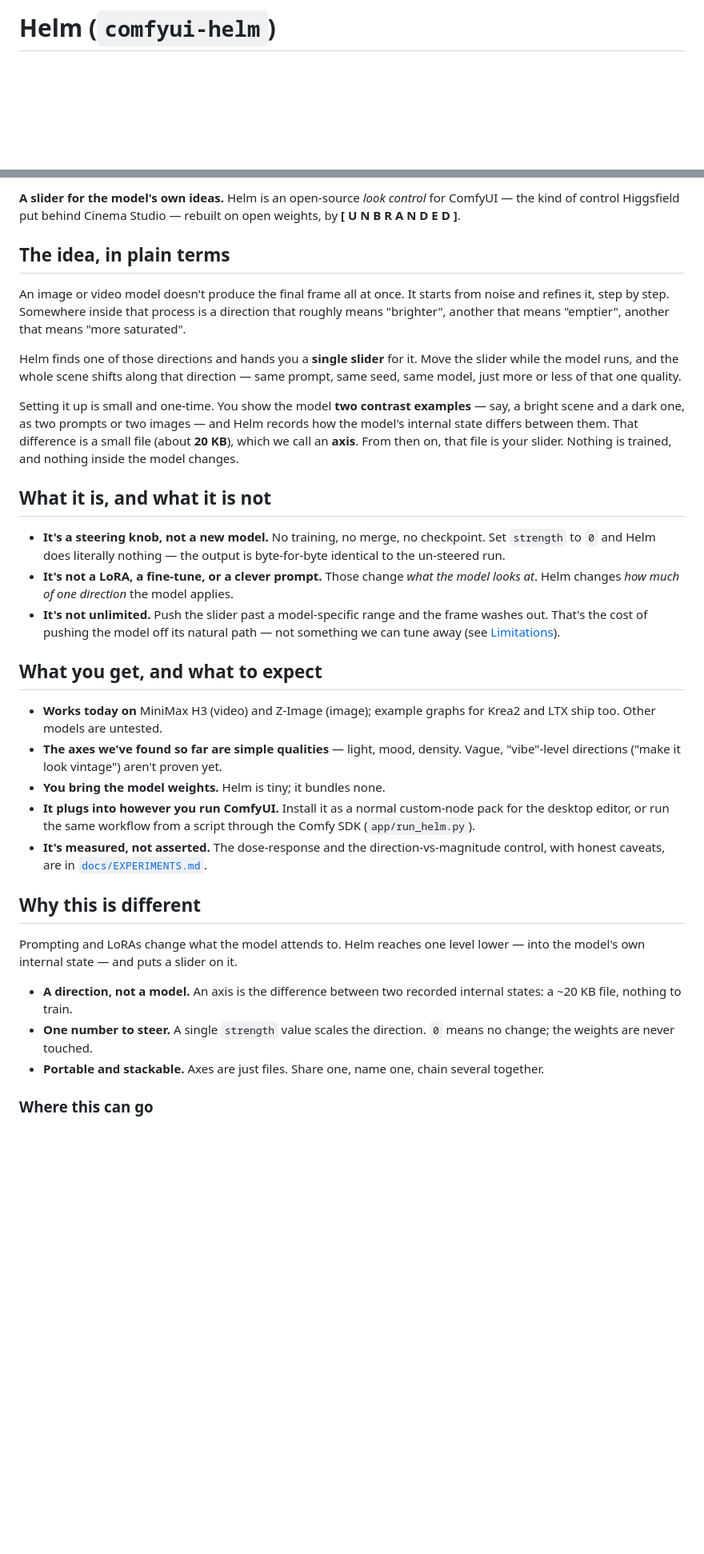
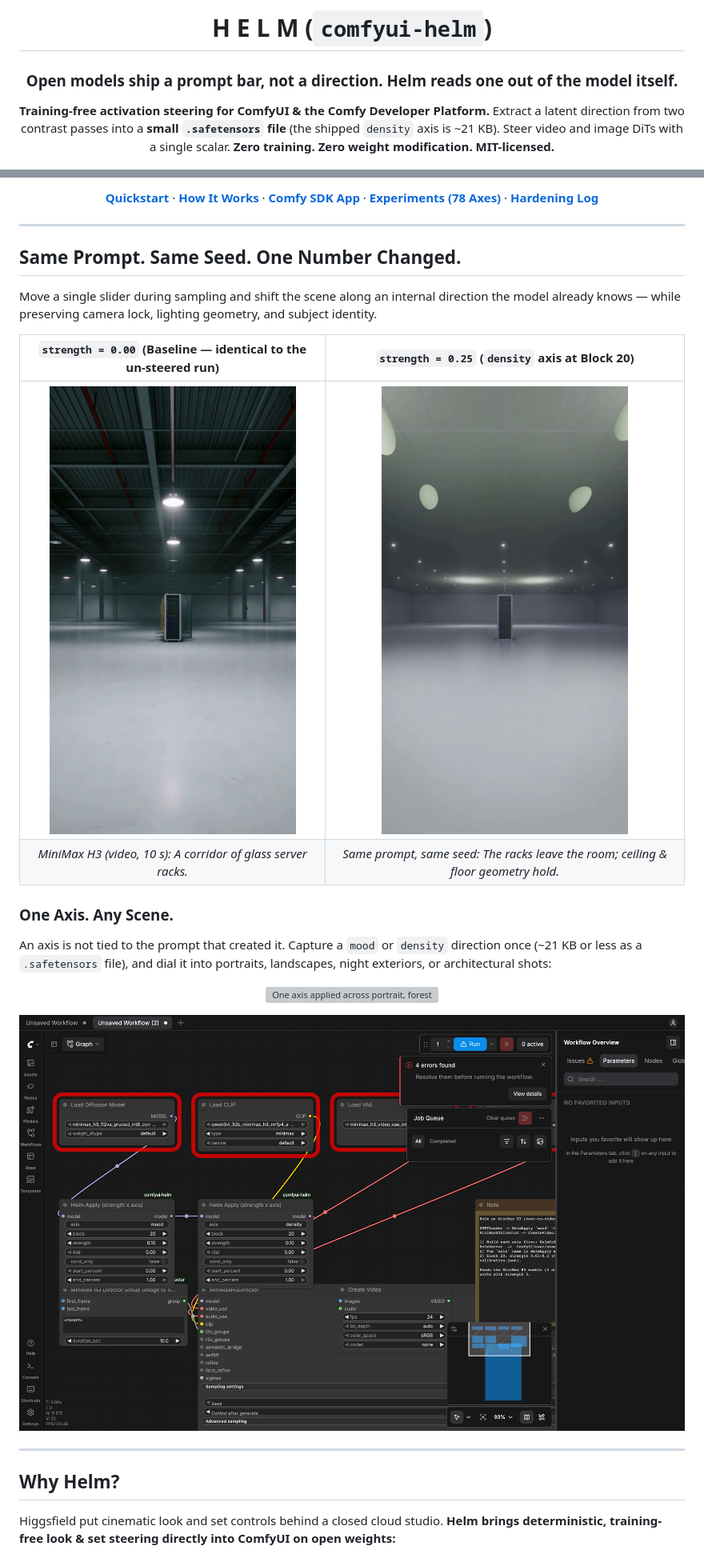
Before and after one commit to U-N-B-R-A-N-D-E-D/comfyui-helm, a Markdown page: README.md, 2 parts joined by grey strips. Shown at 80% size. Rendered like a GitHub page; blank space fills up the shorter version; grey boxes are pictures that could not be loaded.

Commit message:
docs: visual-first hero README — claims audited against the repo

```diff
--- a/README.md
+++ b/README.md
@@ -1,3 +1,10 @@
-# Helm (`comfyui-helm`)
+<div align="center">
+
+# H E L M (`comfyui-helm`)
+
+### **Open models ship a prompt bar, not a direction. Helm reads one out of the model itself.**
+
+**Training-free activation steering for ComfyUI & the Comfy Developer Platform.**
+Extract a latent direction from two contrast passes into a **small `.safetensors` file** (the shipped `density` axis is ~21 KB). Steer video and image DiTs with a single scalar. **Zero training. Zero weight modification. MIT-licensed.**
 
 [![Python 3.10+](https://img.shields.io/badge/python-3.10+-blue.svg)](https://www.python.org/downloads/)
@@ -5,35 +14,34 @@
 
-**A slider for the model's own ideas.** Helm is an open-source *look control* for ComfyUI — the kind of control Higgsfield put behind Cinema Studio — rebuilt on open weights, by **[ U N B R A N D E D ]**.
+[**Quickstart**](#quickstart-60-seconds) · [**How It Works**](#how-it-works) · [**Comfy SDK App**](#run-as-an-app-via-the-comfy-sdk) · [**Experiments (78 Axes)**](docs/EXPERIMENTS.md) · [**Hardening Log**](docs/HARDENING.md)
 
-## The idea, in plain terms
+</div>
 
-An image or video model doesn't produce the final frame all at once. It starts from noise and refines it, step by step. Somewhere inside that process is a direction that roughly means "brighter", another that means "emptier", another that means "more saturated".
+---
 
-Helm finds one of those directions and hands you a **single slider** for it. Move the slider while the model runs, and the whole scene shifts along that direction — same prompt, same seed, same model, just more or less of that one quality.
+## Same Prompt. Same Seed. One Number Changed.
 
-Setting it up is small and one-time. You show the model **two contrast examples** — say, a bright scene and a dark one, as two prompts or two images — and Helm records how the model's internal state differs between them. That difference is a small file (about **20 KB**), which we call an **axis**. From then on, that file is your slider. Nothing is trained, and nothing inside the model changes.
+Move a single slider during sampling and shift the scene along an internal direction the model already knows — while preserving camera lock, lighting geometry, and subject identity.
 
-## What it is, and what it is not
+| **`strength = 0.00` (Baseline — identical to the un-steered run)** | **`strength = 0.25` (`density` axis at Block 20)** |
+| :---: | :---: |
+| ![Baseline 0.00](examples/hero_strength_0.00.png) | ![Steered 0.25](examples/hero_strength_0.25.png) |
+| *MiniMax H3 (video, 10 s): A corridor of glass server racks.* | *Same prompt, same seed: The racks leave the room; ceiling & floor geometry hold.* |
 
-- **It's a steering knob, not a new model.** No training, no merge, no checkpoint. Set `strength` to `0` and Helm does literally nothing — the output is byte-for-byte identical to the un-steered run.
-- **It's not a LoRA, a fine-tune, or a clever prompt.** Those change *what the model looks at*. Helm changes *how much of one direction* the model applies.
-- **It's not unlimited.** Push the slider past a model-specific range and the frame washes out. That's the cost of pushing the model off its natural path — not something we can tune away (see [Limitations](#limitations)).
+### One Axis. Any Scene.
 
-## What you get, and what to expect
+An axis is not tied to the prompt that created it. Capture a `mood` or `density` direction once (~21 KB or less as a `.safetensors` file), and dial it into portraits, landscapes, night exteriors, or architectural shots:
 
-- **Works today on** MiniMax H3 (video) and Z-Image (image); example graphs for Krea2 and LTX ship too. Other models are untested.
-- **The axes we've found so far are simple qualities** — light, mood, density. Vague, "vibe"-level directions ("make it look vintage") aren't proven yet.
-- **You bring the model weights.** Helm is tiny; it bundles none.
-- **It plugs into however you run ComfyUI.** Install it as a normal custom-node pack for the desktop editor, or run the same workflow from a script through the Comfy SDK (`app/run_helm.py`).
-- **It's measured, not asserted.** The dose-response and the direction-vs-magnitude control, with honest caveats, are in [`docs/EXPERIMENTS.md`](docs/EXPERIMENTS.md).
+<p align="center">
+  <img src="docs/images/one_axis_any_scene.png" alt="One axis applied across portrait, forest, city, and interior scenes" width="100%"/>
+</p>
 
-## Why this is different
+<p align="center">
+  <img src="docs/images/ui_in_comfyui.png" alt="Helm nodes chained inside ComfyUI" width="100%"/>
+</p>
 
-Prompting and LoRAs change what the model attends to. Helm reaches one level lower — into the model's own internal state — and puts a slider on it.
+---
 
-- **A direction, not a model.** An axis is the difference between two recorded internal states: a ~20 KB file, nothing to train.
-- **One number to steer.** A single `strength` value scales the direction. `0` means no change; the weights are never touched.
-- **Portable and stackable.** Axes are just files. Share one, name one, chain several together.
+## Why Helm?
 
-### Where this can go
+Higgsfield put cinematic look and set controls behind a closed cloud studio. **Helm brings deterministic, training-free look & set steering directly into ComfyUI on open weights:**
 
```
Also changed, not shown: other parts of README.md (+137 -207 lines).
